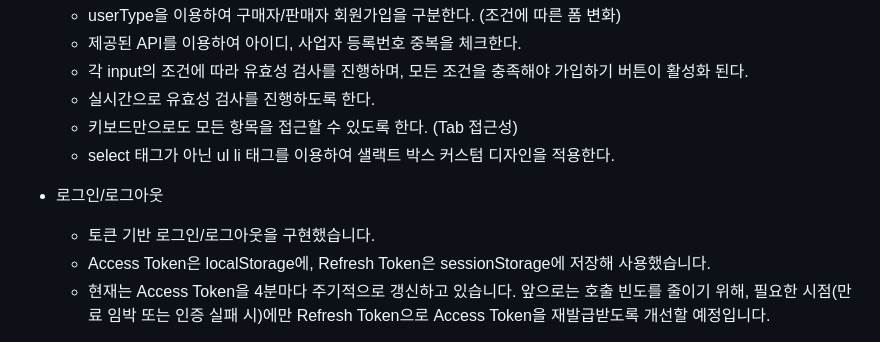
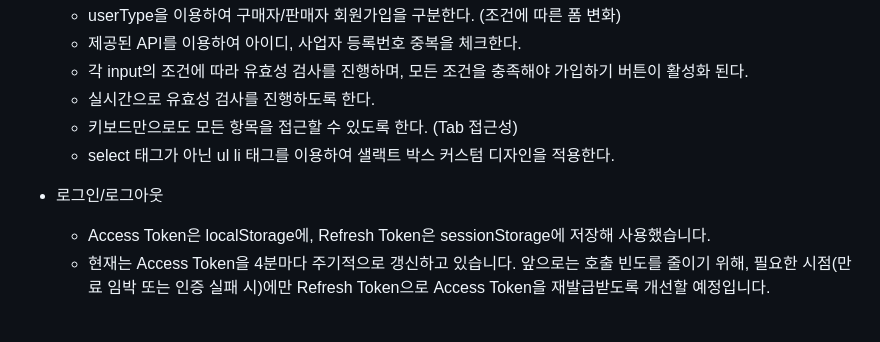
Before and after one commit to netflixu/openmarket, a Markdown page: README.md, the part around the change. GitHub-like rendering.

```diff
--- a/README.md
+++ b/README.md
@@ -454,7 +454,6 @@ project
   - select 태그가 아닌 ul li 태그를 이용하여 샐랙트 박스 커스텀 디자인을 적용한다.
 
 - 로그인/로그아웃
-  - 토큰 기반 로그인/로그아웃을 구현했습니다.
   - Access Token은 localStorage에, Refresh Token은 sessionStorage에 저장해 사용했습니다.
   - 현재는 Access Token을 4분마다 주기적으로 갱신하고 있습니다. 앞으로는 호출 빈도를 줄이기 위해, 필요한 시점(만료 임박 또는 인증 실패 시)에만 Refresh Token으로 Access Token을 재발급받도록 개선할 예정입니다.
 
```
